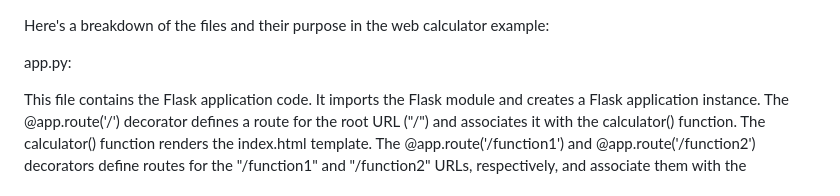
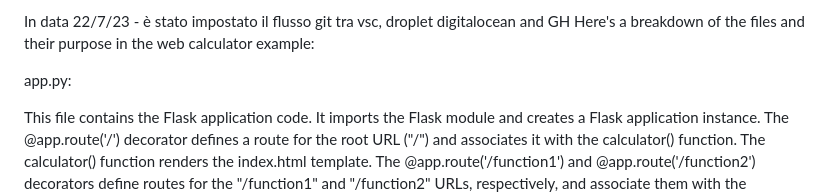
Before and after one commit to progettazionemauro/flask_template, a Markdown page: readme.md, the part around the change. Drawn GitHub-style.

Commit message:
versione readme

```diff
--- a/readme.md
+++ b/readme.md
@@ -1,3 +1,4 @@
+ In data 22/7/23 - è stato impostato il flusso git tra vsc, droplet digitalocean and GH
  Here's a breakdown of the files and their purpose in the web calculator example:
 
 app.py:
```
